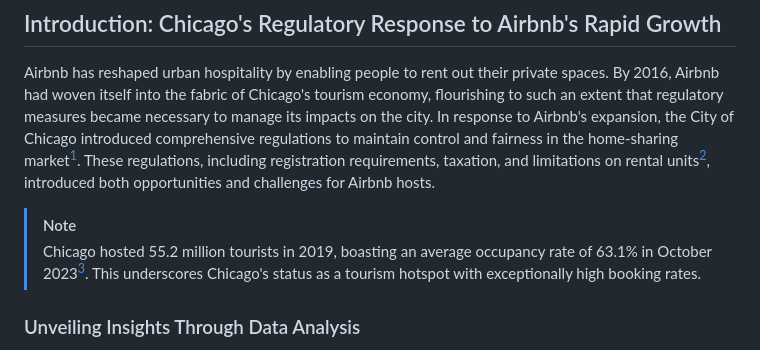
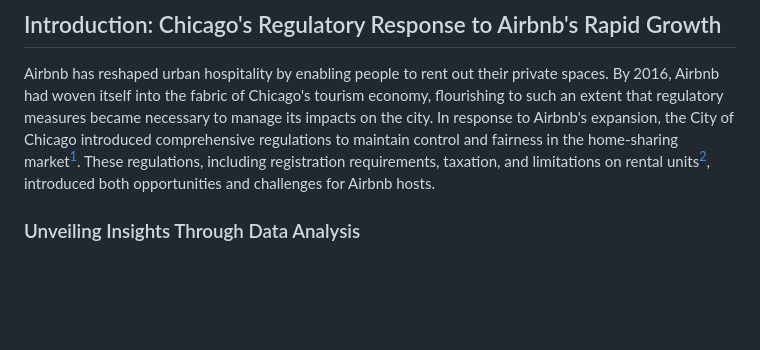
Before and after one commit to pyjlTW/Airbnb-Blog, a Markdown page: README.md, the part around the change printed below. GitHub-like rendering; blank space fills up the shorter version.

```diff
--- a/README.md
+++ b/README.md
@@ -6,9 +6,6 @@
 ## Introduction: Chicago's Regulatory Response to Airbnb's Rapid Growth
 
 Airbnb has reshaped urban hospitality by enabling people to rent out their private spaces. By 2016, Airbnb had woven itself into the fabric of Chicago's tourism economy, flourishing to such an extent that regulatory measures became necessary to manage its impacts on the city. In response to Airbnb's expansion, the City of Chicago introduced comprehensive regulations to maintain control and fairness in the home-sharing market[^2]. These regulations, including registration requirements, taxation, and limitations on rental units[^3], introduced both opportunities and challenges for Airbnb hosts.
-
-> [!NOTE]
->Chicago hosted 55.2 million tourists in 2019, boasting an average occupancy rate of 63.1% in October 2023[^1]. This underscores Chicago's status as a tourism hotspot with exceptionally high booking rates.
 
 ### Unveiling Insights Through Data Analysis
 
```
Also changed, not shown: other parts of README.md (+5 -2 lines).
